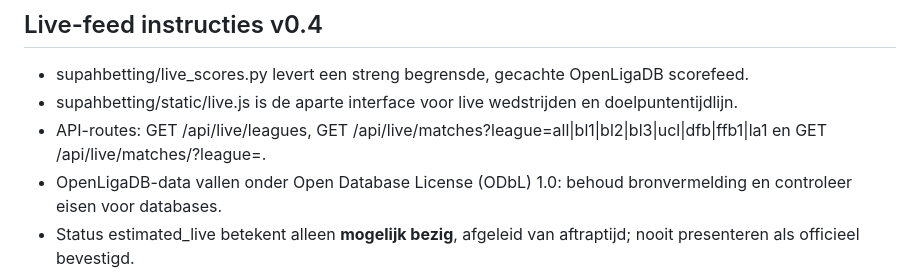
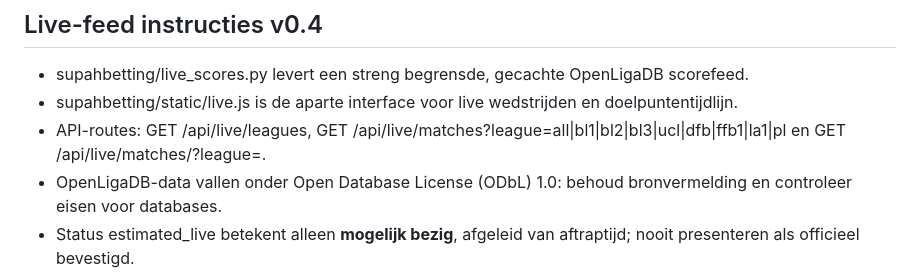
Before and after one commit to henkdepotvis0180/supahbetting, a Markdown page: AGENTS.md, the part around the change. GitHub-like rendering.

Commit message:
feat(live): extend verified 2026 league coverage to Premier League

```diff
--- a/AGENTS.md
+++ b/AGENTS.md
@@ -35,7 +35,7 @@ De tools zijn *nog niet* direct aan elkaar gekoppeld. Het importformaat in READM
 ## Live-feed instructies v0.4
 - supahbetting/live_scores.py levert een streng begrensde, gecachte OpenLigaDB scorefeed.
 - supahbetting/static/live.js is de aparte interface voor live wedstrijden en doelpuntentijdlijn.
-- API-routes: GET /api/live/leagues, GET /api/live/matches?league=all|bl1|bl2|bl3|ucl|dfb|ffb1|la1 en GET /api/live/matches/<id>?league=<shortcut>.
+- API-routes: GET /api/live/leagues, GET /api/live/matches?league=all|bl1|bl2|bl3|ucl|dfb|ffb1|la1|pl en GET /api/live/matches/<id>?league=<shortcut>.
 - OpenLigaDB-data vallen onder Open Database License (ODbL) 1.0: behoud bronvermelding en controleer eisen voor databases.
 - Status estimated_live betekent alleen **mogelijk bezig**, afgeleid van aftraptijd; nooit presenteren als officieel bevestigd.
 - Geen live score omzetten naar bookmakerodds, model-xG, uitslagen-afhandeling of echte inzet zonder gescheiden verificatie.
```
